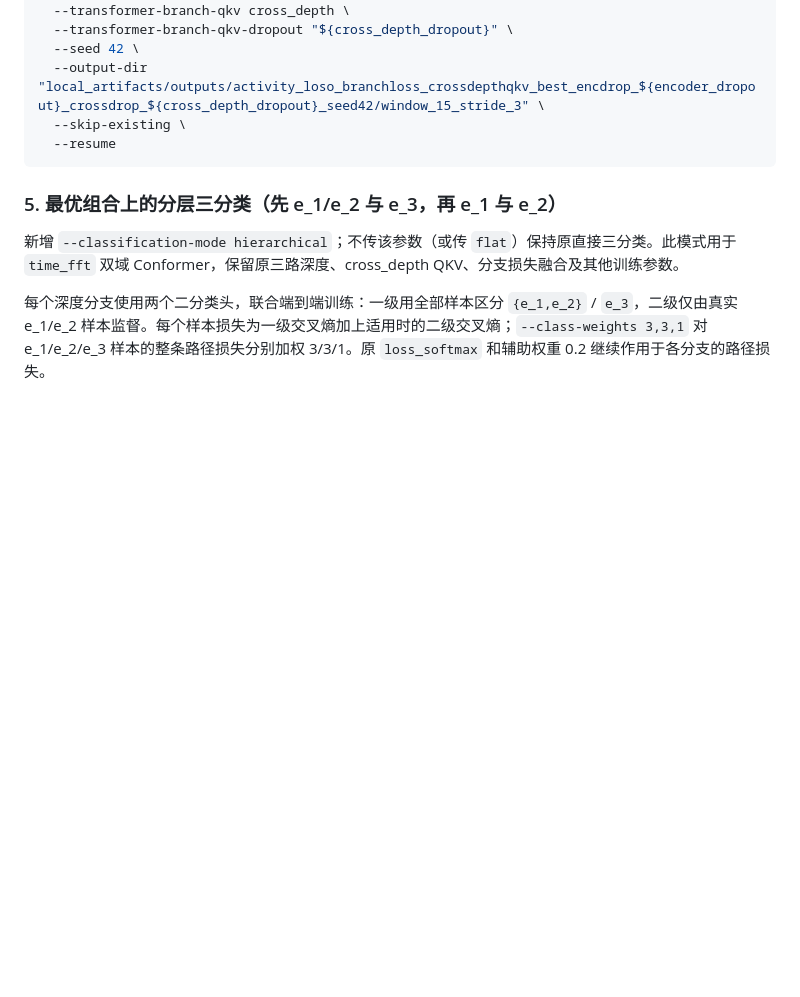
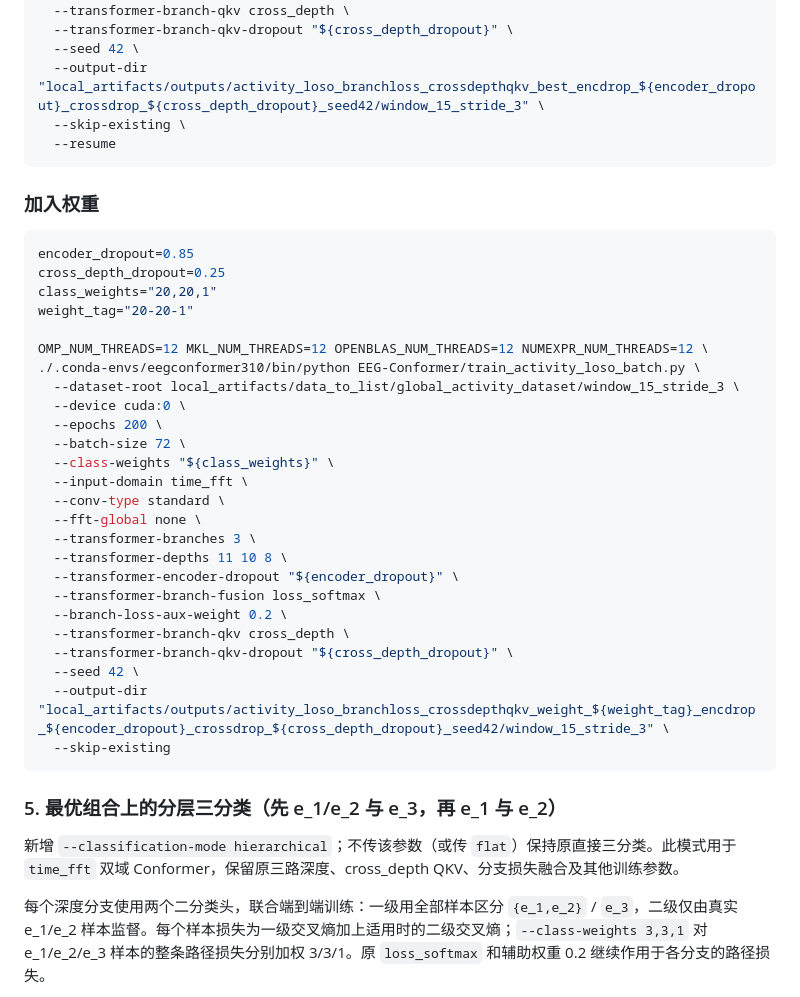
Before and after one commit to SWT110/eeg, a Markdown page: 笔记.md, the part around the change. Rendered like a GitHub page; blank space fills up the shorter version.

````diff
--- a/笔记.md
+++ b/笔记.md
@@ -1292,6 +1292,34 @@ OMP_NUM_THREADS=12 MKL_NUM_THREADS=12 OPENBLAS_NUM_THREADS=12 NUMEXPR_NUM_THREAD
   --resume
 ```
 
+### 加入权重
+```bash
+encoder_dropout=0.85
+cross_depth_dropout=0.25
+class_weights="20,20,1"
+weight_tag="20-20-1"
+
+OMP_NUM_THREADS=12 MKL_NUM_THREADS=12 OPENBLAS_NUM_THREADS=12 NUMEXPR_NUM_THREADS=12 \
+./.conda-envs/eegconformer310/bin/python EEG-Conformer/train_activity_loso_batch.py \
+  --dataset-root local_artifacts/data_to_list/global_activity_dataset/window_15_stride_3 \
+  --device cuda:0 \
+  --epochs 200 \
+  --batch-size 72 \
+  --class-weights "${class_weights}" \
+  --input-domain time_fft \
+  --conv-type standard \
+  --fft-global none \
+  --transformer-branches 3 \
+  --transformer-depths 11 10 8 \
+  --transformer-encoder-dropout "${encoder_dropout}" \
+  --transformer-branch-fusion loss_softmax \
+  --branch-loss-aux-weight 0.2 \
+  --transformer-branch-qkv cross_depth \
+  --transformer-branch-qkv-dropout "${cross_depth_dropout}" \
+  --seed 42 \
+  --output-dir "local_artifacts/outputs/activity_loso_branchloss_crossdepthqkv_weight_${weight_tag}_encdrop_${encoder_dropout}_crossdrop_${cross_depth_dropout}_seed42/window_15_stride_3" \
+  --skip-existing
+```
 
 ### 5. 最优组合上的分层三分类（先 e_1/e_2 与 e_3，再 e_1 与 e_2）
 
````
Also changed, not shown: 其他论文模型训练对比.md (added, +594 -0 lines).
